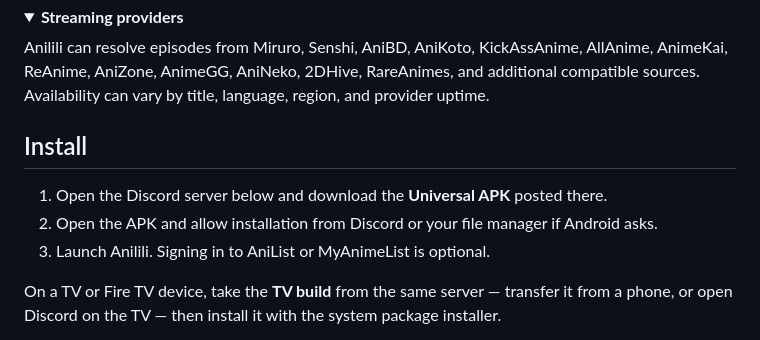
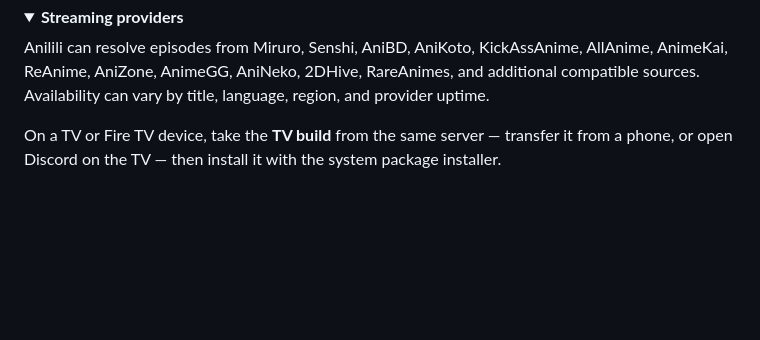
Before and after one commit to kompoti121/Anilili, a Markdown page: README.md, the part around the change. Rendered like a GitHub page; folded sections open; blank space fills up the shorter version.

```diff
--- a/README.md
+++ b/README.md
@@ -99,11 +99,6 @@ sources. Availability can vary by title, language, region, and provider uptime.
 
 </details>
 
-## Install
-
-1. Open the Discord server below and download the **Universal APK** posted there.
-2. Open the APK and allow installation from Discord or your file manager if Android asks.
-3. Launch Anilili. Signing in to AniList or MyAnimeList is optional.
 
 
 
```
